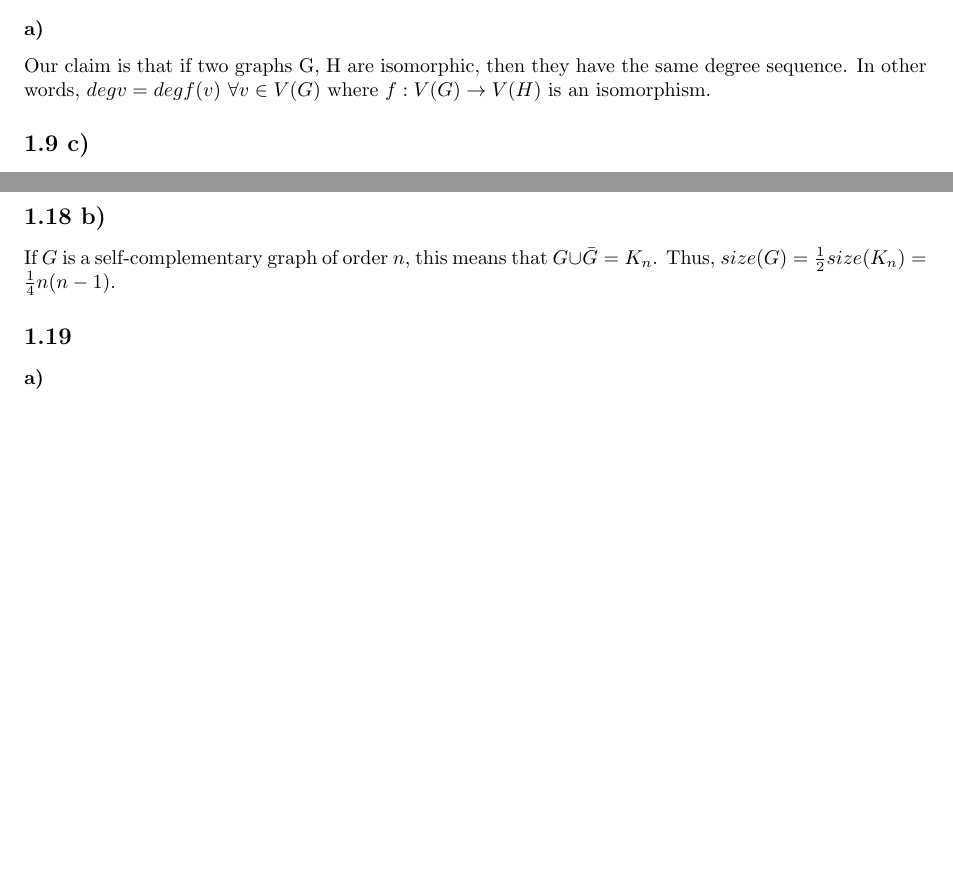
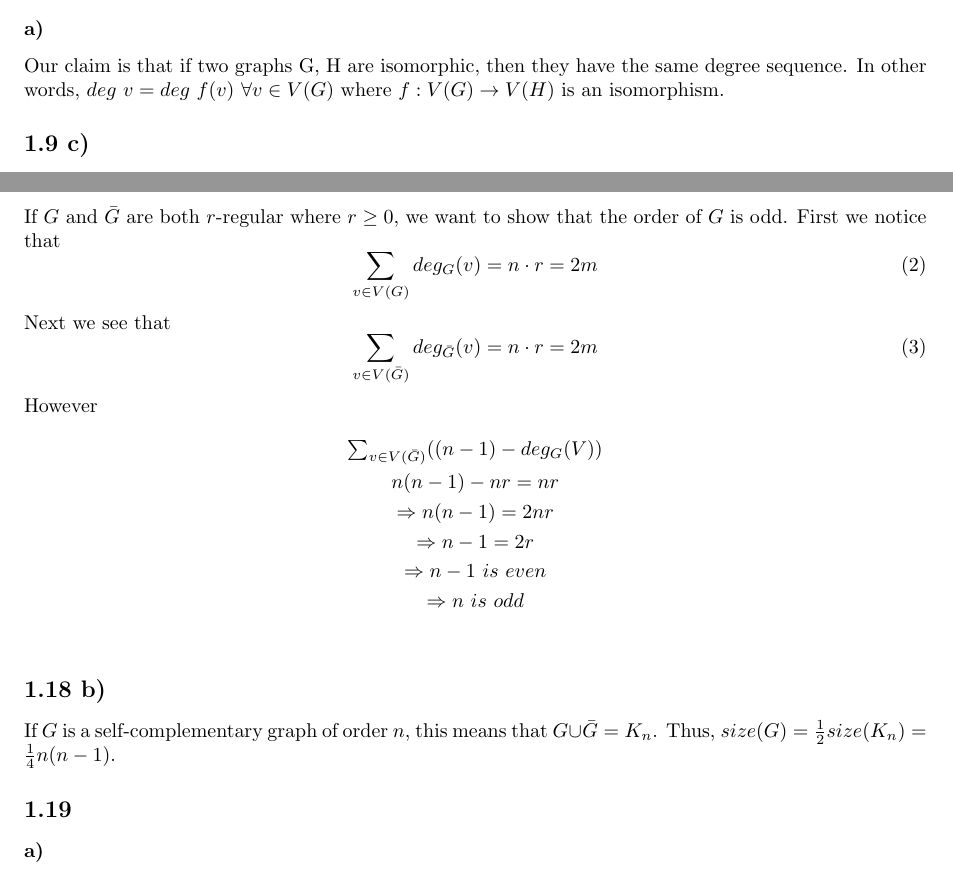
Before and after one commit to mattlaten/gt-1, a LaTeX document (ass1.tex): two parts of pages 2 and 6 of 7, joined at a grey line, cut so that both start at the same text, the shorter picture padded with empty space. Compiled offline with pdfLaTeX.

Commit message:
Added question 17

```diff
--- a/ass1.tex
+++ b/ass1.tex
@@ -87,7 +87,7 @@ In order to prove this, we do a case distinction:\newline
 \subsection*{1.8}
 \subsubsection*{a)}
 Our claim is that if two graphs G, H are isomorphic, then they have the same degree sequence.
-In other words, $deg v = deg f(v)\ \forall v \in V(G)$ where $f:V(G) \rightarrow V(H)$ is an
+In other words, $deg\ v = deg\ f(v)\ \forall v \in V(G)$ where $f:V(G) \rightarrow V(H)$ is an
 isomorphism.
 
 \subsection*{1.9 c)}
@@ -392,6 +392,27 @@ $C_5 \times K_1$
 \end{tikzpicture}
 
 \subsection*{1.17}
+If $G$ and $\bar G$ are both $r$-regular where $r \geq 0$, we want to
+show that the order of $G$ is odd.  First we notice that
+\begin{equation}
+    \sum_{v \in V(G)} deg_G(v) = n \cdot r = 2m
+\end{equation}
+Next we see that
+\begin{equation}
+    \sum_{v \in V(\bar G)} deg_{\bar G}(v) = n \cdot r = 2m
+\end{equation}
+However
+\begin{eqnarray*}
+    &\sum_{v \in V(\bar G)} ((n-1) - deg_G(V))\\
+    &n(n-1) - nr = nr\\
+    &\Rightarrow n(n-1) = 2nr\\
+    &\Rightarrow n-1 = 2r\\
+    &\Rightarrow n-1\ is\ even\\
+    &\Rightarrow n\ is\ odd\\
+\end{eqnarray*}
+
+
+
 
 \subsection*{1.18 b)}
 If $G$ is a self-complementary graph of order $n$, this means that $G \cup \bar G = K_n$.
```
